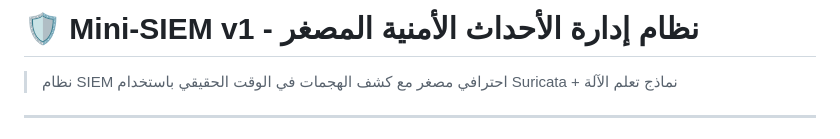
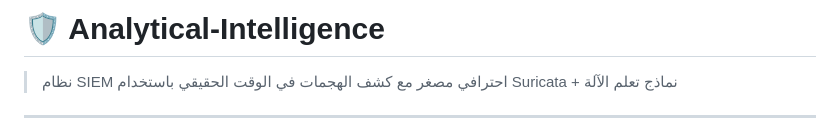
Before and after one commit to Amr204/Analytical-Intelligence, a Markdown page: README.md, the part around the change. Rendered like a GitHub page.

```diff
--- a/README.md
+++ b/README.md
@@ -1,5 +1,4 @@
-# 🛡️ Mini-SIEM v1 - نظام إدارة الأحداث الأمنية المصغر
-
+# 🛡️ Analytical-Intelligence
 > نظام SIEM احترافي مصغر مع كشف الهجمات في الوقت الحقيقي باستخدام Suricata + نماذج تعلم الآلة
 
 ---
```
